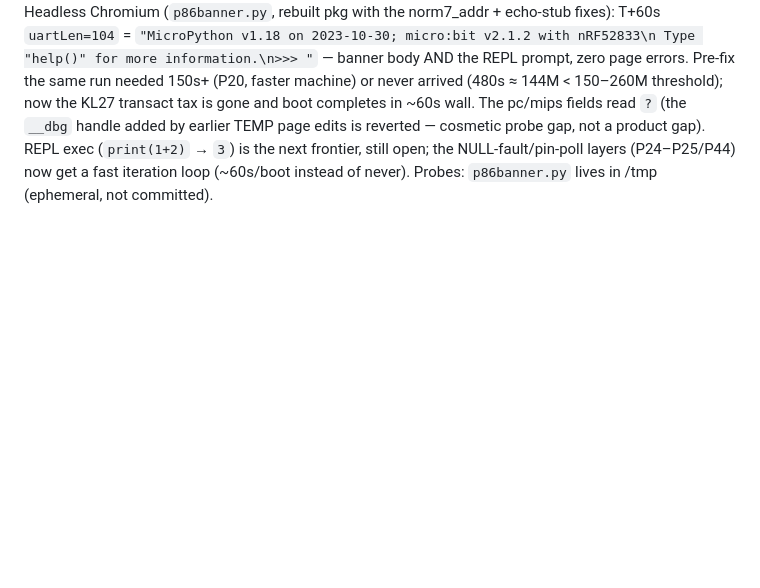
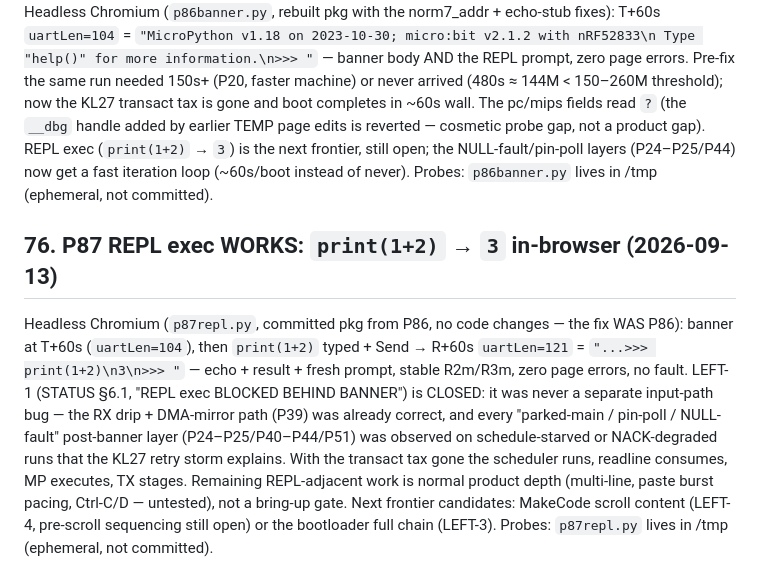
Before and after one commit to danish9661/microbit-emulator, a Markdown page: plan.md, the part around the change. Rendered like a GitHub page; blank space fills up the shorter version.

Commit message:
P87: REPL exec works print(1+2)->3 in-browser — LEFT-1 closed

```diff
--- a/plan.md
+++ b/plan.md
@@ -2068,3 +2068,23 @@ product gap). REPL exec (`print(1+2)` → `3`) is the next frontier,
 still open; the NULL-fault/pin-poll layers (P24–P25/P44) now get a
 fast iteration loop (~60s/boot instead of never).
 Probes: `p86banner.py` lives in /tmp (ephemeral, not committed).
+
+## 76. P87 REPL exec WORKS: `print(1+2)` → `3` in-browser (2026-09-13)
+
+Headless Chromium (`p87repl.py`, committed pkg from P86, no code
+changes — the fix WAS P86): banner at T+60s (`uartLen=104`), then
+`print(1+2)` typed + Send → R+60s `uartLen=121` =
+`"...>>> print(1+2)\n3\n>>> "` — echo + result + fresh prompt,
+stable R2m/R3m, zero page errors, no fault. LEFT-1 (STATUS §6.1,
+"REPL exec BLOCKED BEHIND BANNER") is CLOSED: it was never a
+separate input-path bug — the RX drip + DMA-mirror path (P39) was
+already correct, and every "parked-main / pin-poll / NULL-fault"
+post-banner layer (P24–P25/P40–P44/P51) was observed on
+schedule-starved or NACK-degraded runs that the KL27 retry storm
+explains. With the transact tax gone the scheduler runs, readline
+consumes, MP executes, TX stages. Remaining REPL-adjacent work is
+normal product depth (multi-line, paste burst pacing, Ctrl-C/D —
+untested), not a bring-up gate. Next frontier candidates: MakeCode
+scroll content (LEFT-4, pre-scroll sequencing still open) or the
+bootloader full chain (LEFT-3).
+Probes: `p87repl.py` lives in /tmp (ephemeral, not committed).
```
Also changed, not shown: STATUS.md (+10 -3 lines).
